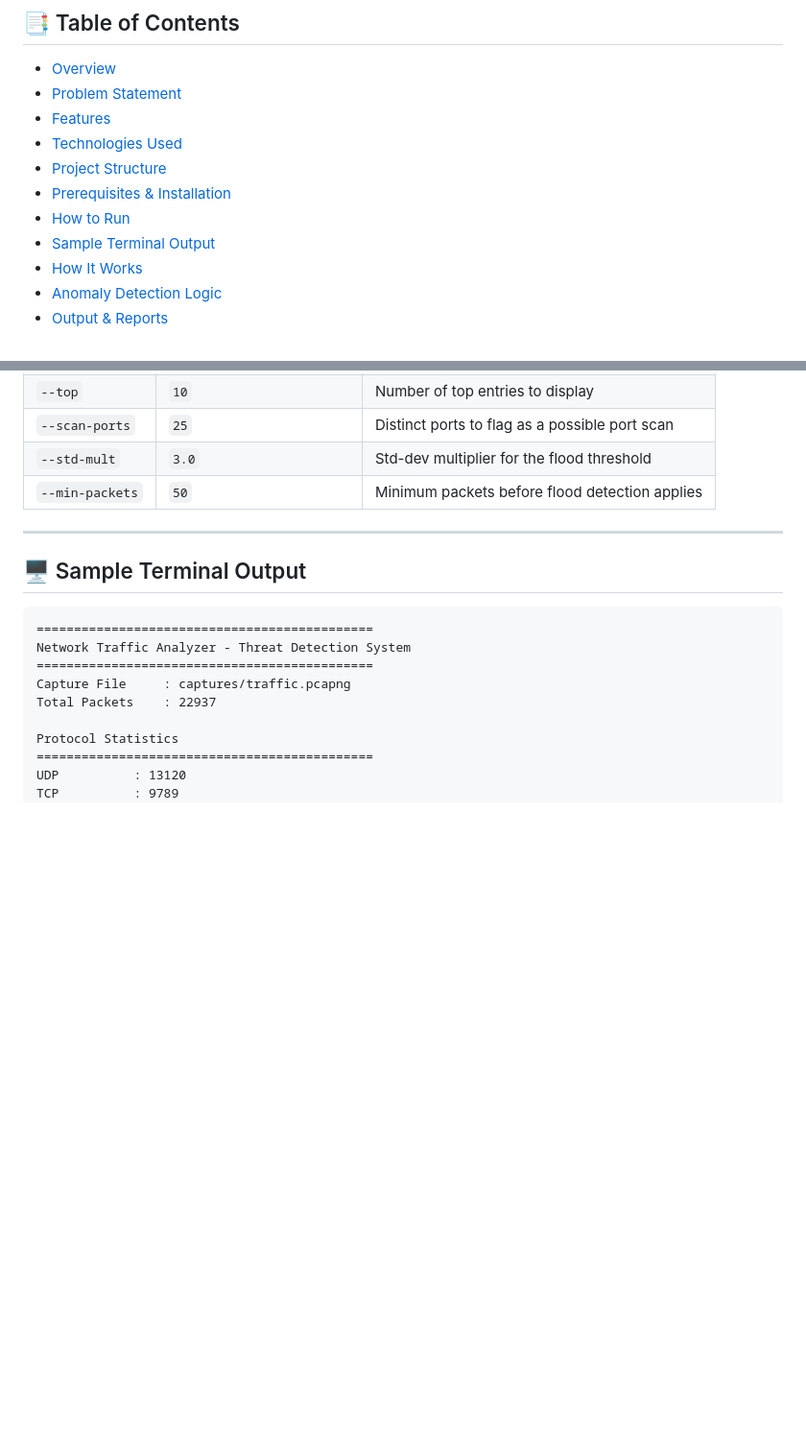
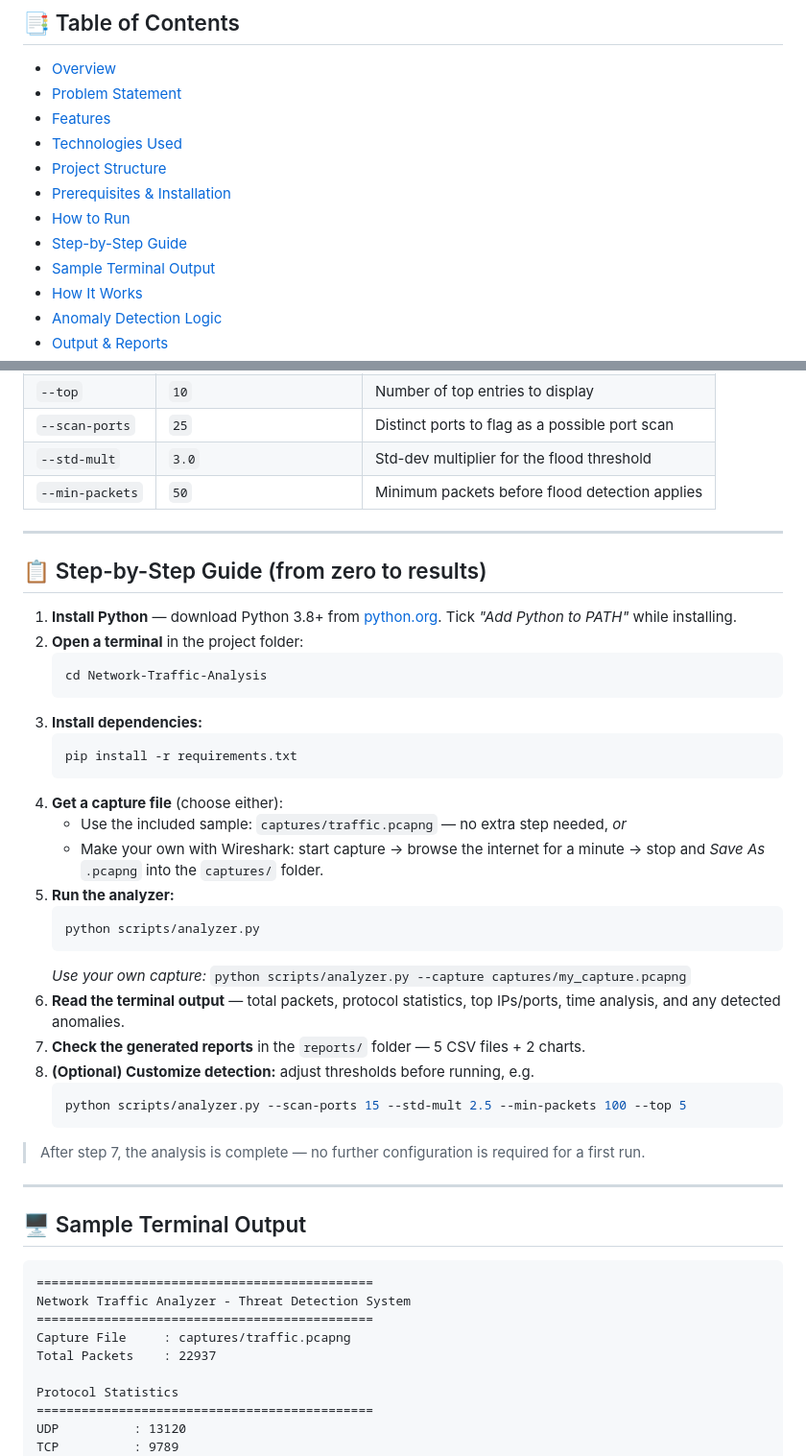
Before and after one commit to kirankumar-thakor18/Network-Traffic-Analysis, a Markdown page: README.md, 2 parts joined by grey strips. Shown at 96% size. Rendered like a GitHub page; blank space fills up the shorter version.

Commit message:
Add step-by-step guide to README

````diff
--- a/README.md
+++ b/README.md
@@ -13,6 +13,7 @@
 - [Project Structure](#project-structure)
 - [Prerequisites & Installation](#prerequisites--installation)
 - [How to Run](#how-to-run)
+- [Step-by-Step Guide](#step-by-step-guide-from-zero-to-results)
 - [Sample Terminal Output](#sample-terminal-output)
 - [How It Works](#how-it-works)
 - [Anomaly Detection Logic](#anomaly-detection-logic)
@@ -168,6 +169,36 @@ python scripts/analyzer.py --scan-ports 15 --std-mult 2.5 --min-packets 100
 
 ---
 
+## 📋 Step-by-Step Guide (from zero to results)
+
+1. **Install Python** — download Python 3.8+ from [python.org](https://www.python.org/downloads/). Tick *"Add Python to PATH"* while installing.
+2. **Open a terminal** in the project folder:
+   ```bash
+   cd Network-Traffic-Analysis
+   ```
+3. **Install dependencies:**
+   ```bash
+   pip install -r requirements.txt
+   ```
+4. **Get a capture file** (choose either):
+   - Use the included sample: `captures/traffic.pcapng` — no extra step needed, *or*
+   - Make your own with Wireshark: start capture → browse the internet for a minute → stop and *Save As* `.pcapng` into the `captures/` folder.
+5. **Run the analyzer:**
+   ```bash
+   python scripts/analyzer.py
+   ```
+   *Use your own capture:* `python scripts/analyzer.py --capture captures/my_capture.pcapng`
+6. **Read the terminal output** — total packets, protocol statistics, top IPs/ports, time analysis, and any detected anomalies.
+7. **Check the generated reports** in the `reports/` folder — 5 CSV files + 2 charts.
+8. **(Optional) Customize detection:** adjust thresholds before running, e.g.
+   ```bash
+   python scripts/analyzer.py --scan-ports 15 --std-mult 2.5 --min-packets 100 --top 5
+   ```
+
+> After step 7, the analysis is complete — no further configuration is required for a first run.
+
+---
+
 ## 🖥️ Sample Terminal Output
 
 ```
````
